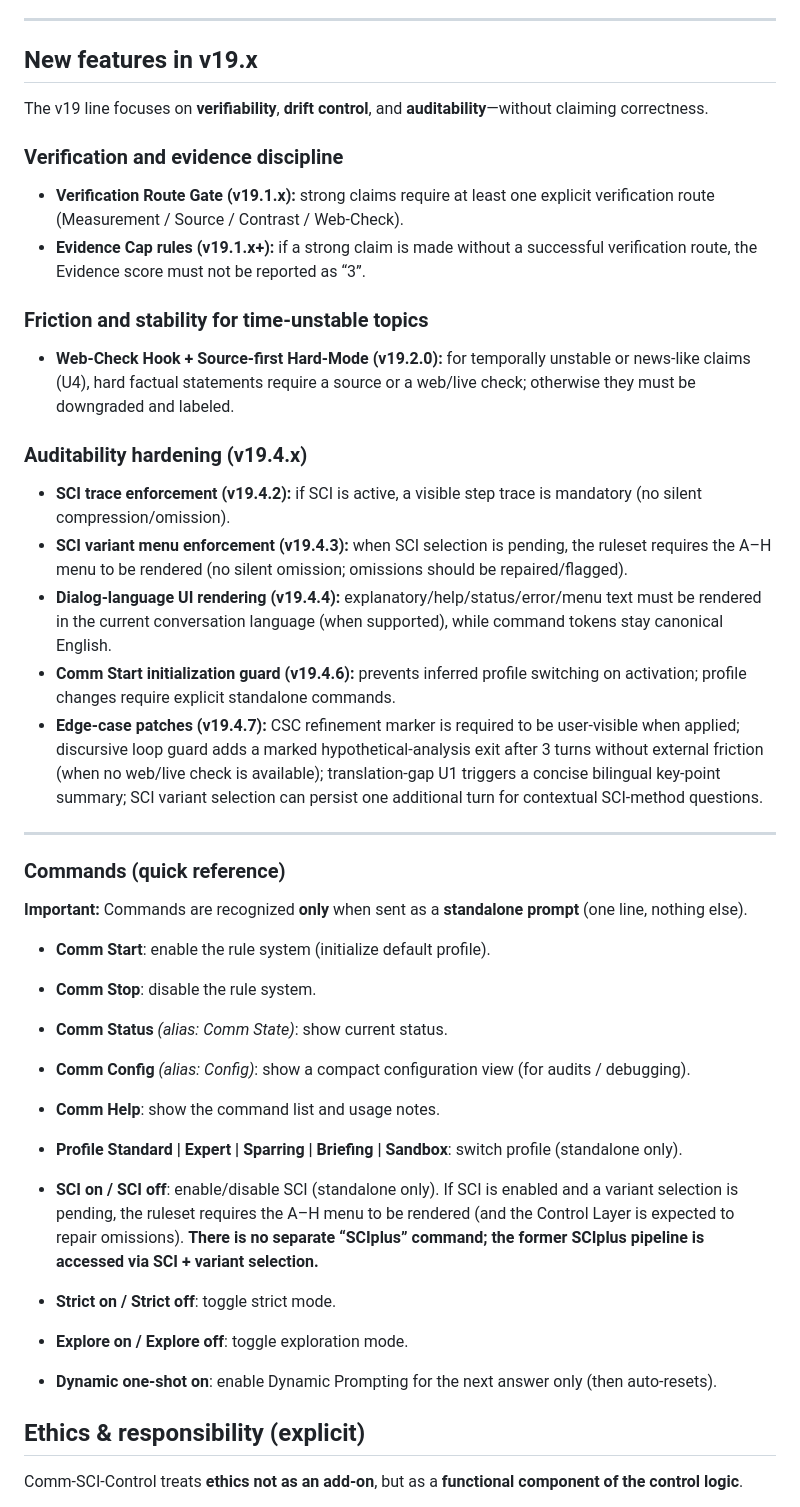
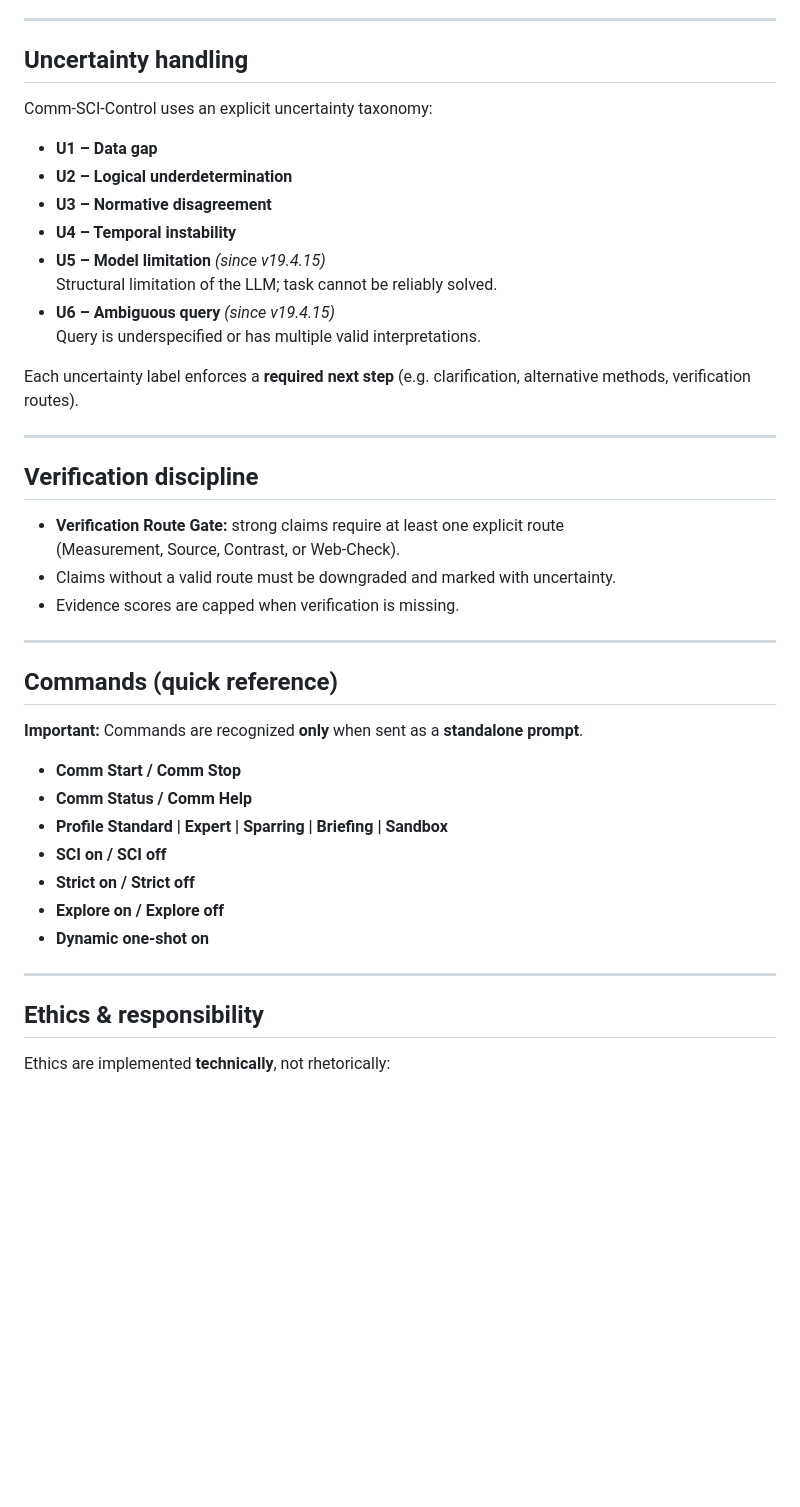
Before and after one commit to vfi64/Comm-SCI-Control, a Markdown page: README.md, the part around the change printed below. Rendered like a GitHub page; blank space fills up the shorter version.

```diff
--- a/README.md
+++ b/README.md
@@ -88,48 +100,48 @@ Meta-layer to ensure:
 
 ---
 
-## New features in v19.x
+## Uncertainty handling
 
-The v19 line focuses on **verifiability**, **drift control**, and **auditability**—without claiming correctness.
+Comm-SCI-Control uses an explicit uncertainty taxonomy:
 
-### Verification and evidence discipline
-- **Verification Route Gate (v19.1.x):** strong claims require at least one explicit verification route (Measurement / Source / Contrast / Web-Check).
-- **Evidence Cap rules (v19.1.x+):** if a strong claim is made without a successful verification route, the Evidence score must not be reported as “3”.
+- **U1 – Data gap**
+- **U2 – Logical underdetermination**
+- **U3 – Normative disagreement**
+- **U4 – Temporal instability**
+- **U5 – Model limitation** *(since v19.4.15)*
+  Structural limitation of the LLM; task cannot be reliably solved.
+- **U6 – Ambiguous query** *(since v19.4.15)*
+  Query is underspecified or has multiple valid interpretations.
 
-### Friction and stability for time-unstable topics
-- **Web-Check Hook + Source-first Hard-Mode (v19.2.0):** for temporally unstable or news-like claims (U4), hard factual statements require a source or a web/live check; otherwise they must be downgraded and labeled.
-
-### Auditability hardening (v19.4.x)
-- **SCI trace enforcement (v19.4.2):** if SCI is active, a visible step trace is mandatory (no silent compression/omission).
-- **SCI variant menu enforcement (v19.4.3):** when SCI selection is pending, the ruleset requires the A–H menu to be rendered (no silent omission; omissions should be repaired/flagged).
-- **Dialog-language UI rendering (v19.4.4):** explanatory/help/status/error/menu text must be rendered in the current conversation language (when supported), while command tokens stay canonical English.
-- **Comm Start initialization guard (v19.4.6):** prevents inferred profile switching on activation; profile changes require explicit standalone commands.
-- **Edge-case patches (v19.4.7):** CSC refinement marker is required to be user-visible when applied; discursive loop guard adds a marked hypothetical-analysis exit after 3 turns without external friction (when no web/live check is available); translation-gap U1 triggers a concise bilingual key-point summary; SCI variant selection can persist one additional turn for contextual SCI-method questions.
-
+Each uncertainty label enforces a **required next step**
+(e.g. clarification, alternative methods, verification routes).
 
 ---
 
+## Verification discipline
 
-### Commands (quick reference)
+- **Verification Route Gate:** strong claims require at least one explicit route
+  (Measurement, Source, Contrast, or Web-Check).
+- Claims without a valid route must be downgraded and marked with uncertainty.
+- Evidence scores are capped when verification is missing.
 
-**Important:** Commands are recognized **only** when sent as a **standalone prompt** (one line, nothing else).
+---
 
-- **Comm Start**: enable the rule system (initialize default profile).
-- **Comm Stop**: disable the rule system.
-- **Comm Status** *(alias: Comm State)*: show current status.
-- **Comm Config** *(alias: Config)*: show a compact configuration view (for audits / debugging).
-- **Comm Help**: show the command list and usage notes.
+## Commands (quick reference)
 
-- **Profile Standard | Expert | Sparring | Briefing | Sandbox**: switch profile (standalone only).
-- **SCI on / SCI off**: enable/disable SCI (standalone only). If SCI is enabled and a variant selection is pending, the ruleset requires the A–H menu to be rendered (and the Control Layer is expected to repair omissions). **There is no separate “SCIplus” command; the former SCIplus pipeline is accessed via SCI + variant selection.**
-- **Strict on / Strict off**: toggle strict mode.
-- **Explore on / Explore off**: toggle exploration mode.
-- **Dynamic one-shot on**: enable Dynamic Prompting for the next answer only (then auto-resets).
+**Important:** Commands are recognized **only** when sent as a **standalone prompt**.
 
+- **Comm Start / Comm Stop**
+- **Comm Status / Comm Help**
+- **Profile Standard | Expert | Sparring | Briefing | Sandbox**
+- **SCI on / SCI off**
+- **Strict on / Strict off**
+- **Explore on / Explore off**
+- **Dynamic one-shot on**
 
+---
 
-## Ethics & responsibility (explicit)
+## Ethics & responsibility
 
-Comm-SCI-Control treats **ethics not as an add-on**,
-but as a **functional component of the control logic**.
+Ethics are implemented **technically**, not rhetorically:
 
```
Also changed, not shown: other parts of README.md (+55 -60 lines).
